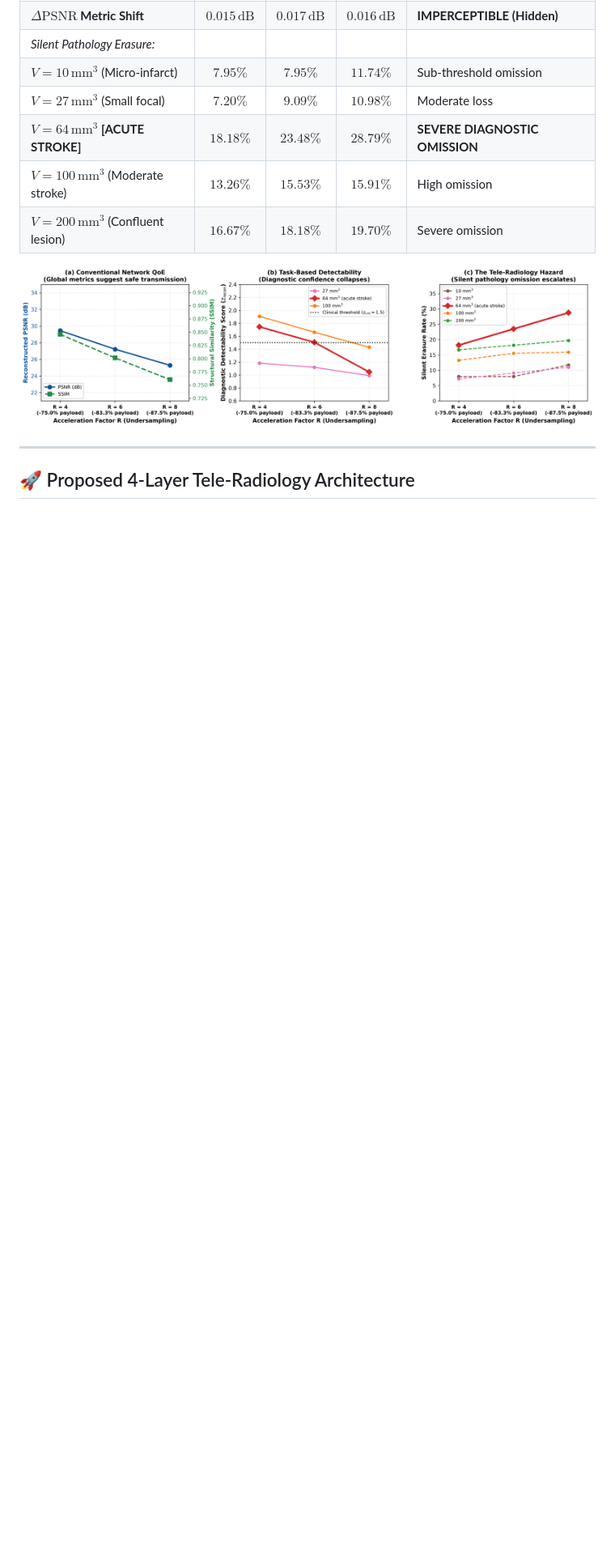
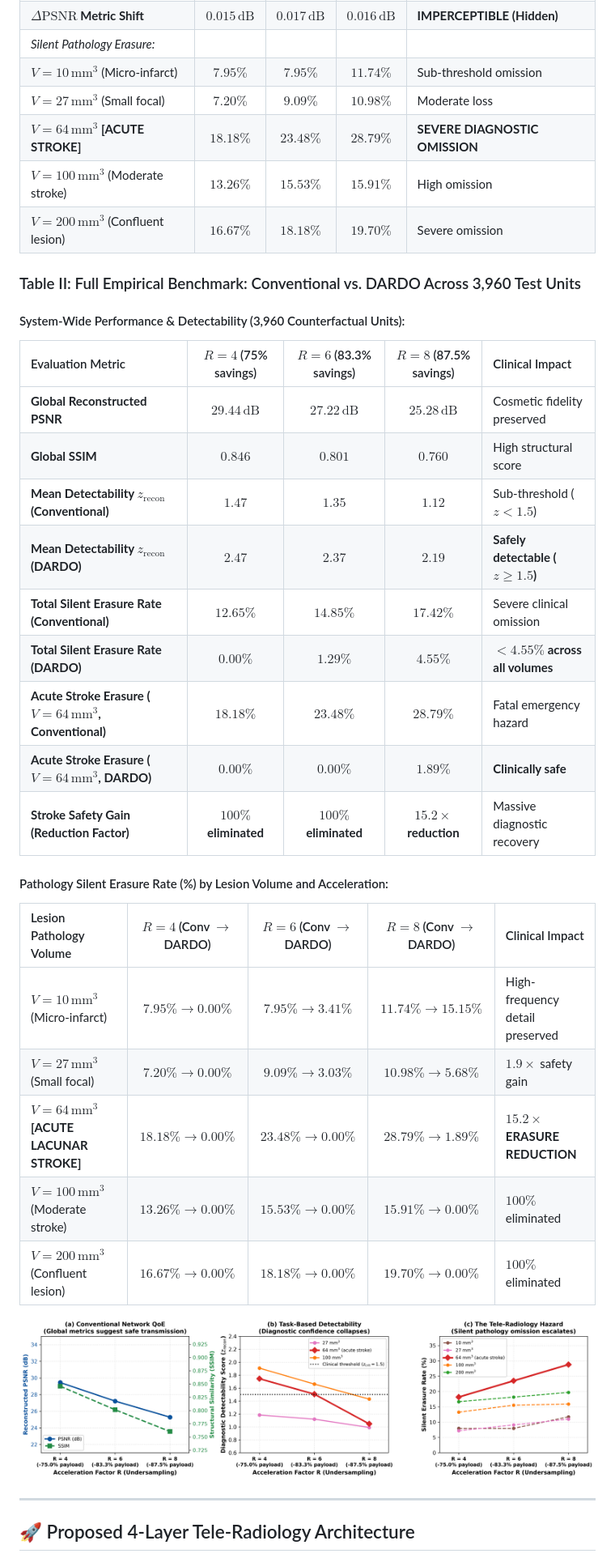
Before and after one commit to dmai287/tele-radiology-blindspot, a Markdown page: README.md, the part around one of its changes. Shown at 81% size. Rendered like a GitHub page; blank space fills up the shorter version.

```diff
--- a/README.md
+++ b/README.md
@@ -70,6 +71,30 @@ Evaluated across **3,960 counterfactual test pairs** on the NYU fastMRI multi-co
 | $V = 100\,\text{mm}^3$ (Moderate stroke) | $13.26\%$ | $15.53\%$ | $15.91\%$ | High omission |
 | $V = 200\,\text{mm}^3$ (Confluent lesion) | $16.67\%$ | $18.18\%$ | $19.70\%$ | Severe omission |
 
+### Table II: Full Empirical Benchmark: Conventional vs. DARDO Across 3,960 Test Units
+
+#### System-Wide Performance & Detectability (3,960 Counterfactual Units):
+| Evaluation Metric | $R = 4$ (75% savings) | $R = 6$ (83.3% savings) | $R = 8$ (87.5% savings) | Clinical Impact |
+| :--- | :---: | :---: | :---: | :--- |
+| **Global Reconstructed PSNR** | $29.44\,\text{dB}$ | $27.22\,\text{dB}$ | $25.28\,\text{dB}$ | Cosmetic fidelity preserved |
+| **Global SSIM** | $0.846$ | $0.801$ | $0.760$ | High structural score |
+| **Mean Detectability $z_{\text{recon}}$ (Conventional)** | $1.47$ | $1.35$ | $1.12$ | Sub-threshold ($z < 1.5$) |
+| **Mean Detectability $z_{\text{recon}}$ (DARDO)** | $\mathbf{2.47}$ | $\mathbf{2.37}$ | $\mathbf{2.19}$ | **Safely detectable ($z \ge 1.5$)** |
+| **Total Silent Erasure Rate (Conventional)** | $12.65\%$ | $14.85\%$ | $17.42\%$ | Severe clinical omission |
+| **Total Silent Erasure Rate (DARDO)** | $\mathbf{0.00\%}$ | $\mathbf{1.29\%}$ | $\mathbf{4.55\%}$ | **$<4.55\%$ across all volumes** |
+| **Acute Stroke Erasure ($V = 64\,\text{mm}^3$, Conventional)** | $18.18\%$ | $23.48\%$ | $\mathbf{28.79\%}$ | Fatal emergency hazard |
+| **Acute Stroke Erasure ($V = 64\,\text{mm}^3$, DARDO)** | $\mathbf{0.00\%}$ | $\mathbf{0.00\%}$ | $\mathbf{1.89\%}$ | **Clinically safe** |
+| **Stroke Safety Gain (Reduction Factor)** | **$100\%$ eliminated** | **$100\%$ eliminated** | **$15.2\times$ reduction** | Massive diagnostic recovery |
+
+#### Pathology Silent Erasure Rate (%) by Lesion Volume and Acceleration:
+| Lesion Pathology Volume | $R=4$ (Conv $\to$ DARDO) | $R=6$ (Conv $\to$ DARDO) | $R=8$ (Conv $\to$ DARDO) | Clinical Impact |
+| :--- | :---: | :---: | :---: | :--- |
+| $V = 10\,\text{mm}^3$ (Micro-infarct) | $7.95\% \to \mathbf{0.00\%}$ | $7.95\% \to \mathbf{3.41\%}$ | $11.74\% \to 15.15\%$ | High-frequency detail preserved |
+| $V = 27\,\text{mm}^3$ (Small focal) | $7.20\% \to \mathbf{0.00\%}$ | $9.09\% \to \mathbf{3.03\%}$ | $10.98\% \to \mathbf{5.68\%}$ | $1.9\times$ safety gain |
+| **$V = 64\,\text{mm}^3$ [ACUTE LACUNAR STROKE]** | **$18.18\% \to \mathbf{0.00\%}$** | **$23.48\% \to \mathbf{0.00\%}$** | **$28.79\% \to \mathbf{1.89\%}$** | **$15.2\times$ ERASURE REDUCTION** |
+| $V = 100\,\text{mm}^3$ (Moderate stroke) | $13.26\% \to \mathbf{0.00\%}$ | $15.53\% \to \mathbf{0.00\%}$ | $15.91\% \to \mathbf{0.00\%}$ | $100\%$ eliminated |
+| $V = 200\,\text{mm}^3$ (Confluent lesion) | $16.67\% \to \mathbf{0.00\%}$ | $18.18\% \to \mathbf{0.00\%}$ | $19.70\% \to \mathbf{0.00\%}$ | $100\%$ eliminated |
+
 ![Figure 2: Rate Distortion Paradox](figures/fig2_network_rate_distortion_erasure.png)
 
 ---
```
Also changed, not shown: other parts of README.md (+22 -10 lines), figures/fig4_architecture.png, 4 other files.
